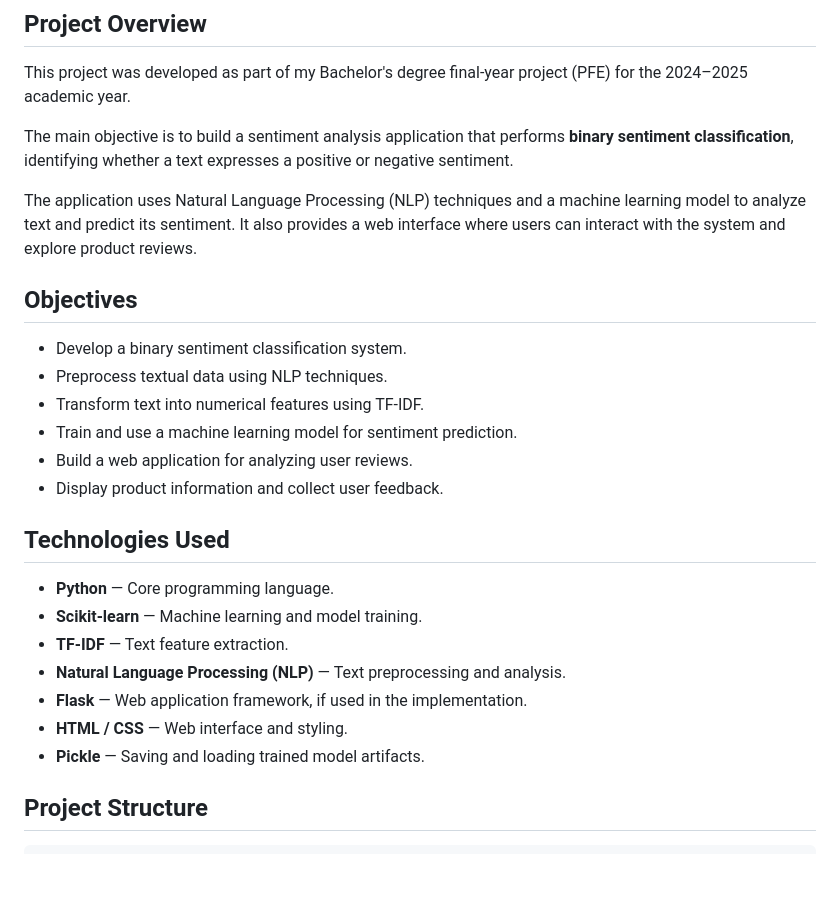
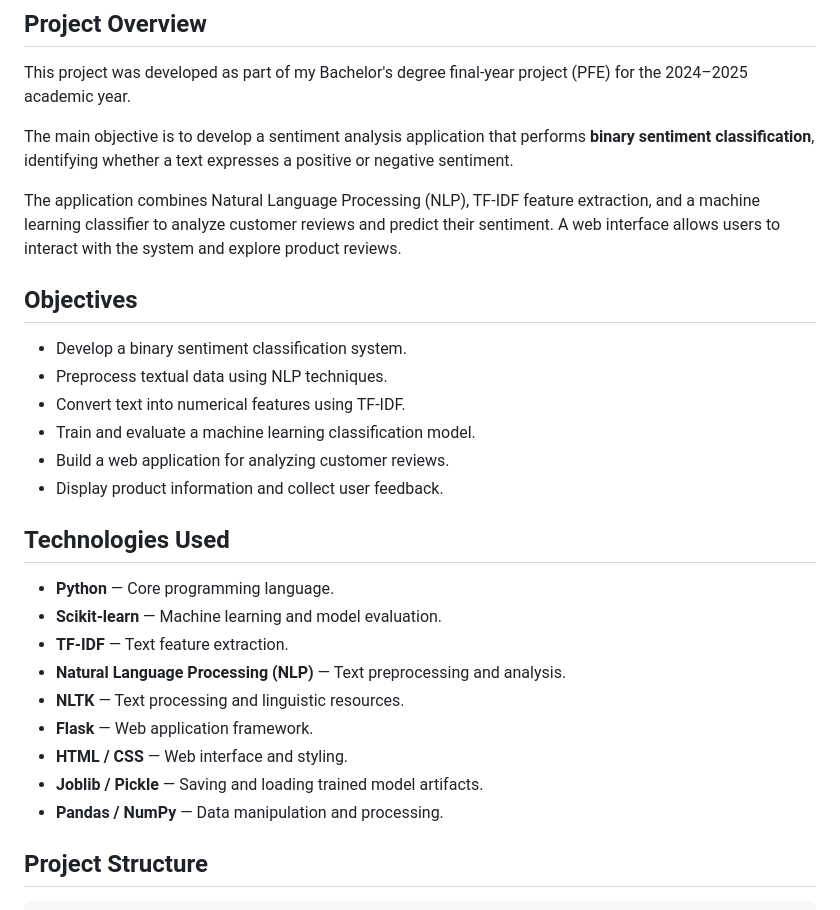
Before and after one commit to salmaboutahir/PFE-Licence-2024-2025, a Markdown page: README.md, the part around one of its changes. Drawn GitHub-style; blank space fills up the shorter version.

```diff
--- a/README.md
+++ b/README.md
@@ -4,28 +4,30 @@
 
 This project was developed as part of my Bachelor's degree final-year project (PFE) for the 2024–2025 academic year.
 
-The main objective is to build a sentiment analysis application that performs **binary sentiment classification**, identifying whether a text expresses a positive or negative sentiment.
+The main objective is to develop a sentiment analysis application that performs **binary sentiment classification**, identifying whether a text expresses a positive or negative sentiment.
 
-The application uses Natural Language Processing (NLP) techniques and a machine learning model to analyze text and predict its sentiment. It also provides a web interface where users can interact with the system and explore product reviews.
+The application combines Natural Language Processing (NLP), TF-IDF feature extraction, and a machine learning classifier to analyze customer reviews and predict their sentiment. A web interface allows users to interact with the system and explore product reviews.
 
 ## Objectives
 
 - Develop a binary sentiment classification system.
 - Preprocess textual data using NLP techniques.
-- Transform text into numerical features using TF-IDF.
-- Train and use a machine learning model for sentiment prediction.
-- Build a web application for analyzing user reviews.
+- Convert text into numerical features using TF-IDF.
+- Train and evaluate a machine learning classification model.
+- Build a web application for analyzing customer reviews.
 - Display product information and collect user feedback.
 
 ## Technologies Used
 
 - **Python** — Core programming language.
-- **Scikit-learn** — Machine learning and model training.
+- **Scikit-learn** — Machine learning and model evaluation.
 - **TF-IDF** — Text feature extraction.
 - **Natural Language Processing (NLP)** — Text preprocessing and analysis.
-- **Flask** — Web application framework, if used in the implementation.
+- **NLTK** — Text processing and linguistic resources.
+- **Flask** — Web application framework.
 - **HTML / CSS** — Web interface and styling.
-- **Pickle** — Saving and loading trained model artifacts.
+- **Joblib / Pickle** — Saving and loading trained model artifacts.
+- **Pandas / NumPy** — Data manipulation and processing.
 
 ## Project Structure
 
```
Also changed, not shown: other parts of README.md (+91 -15 lines).
